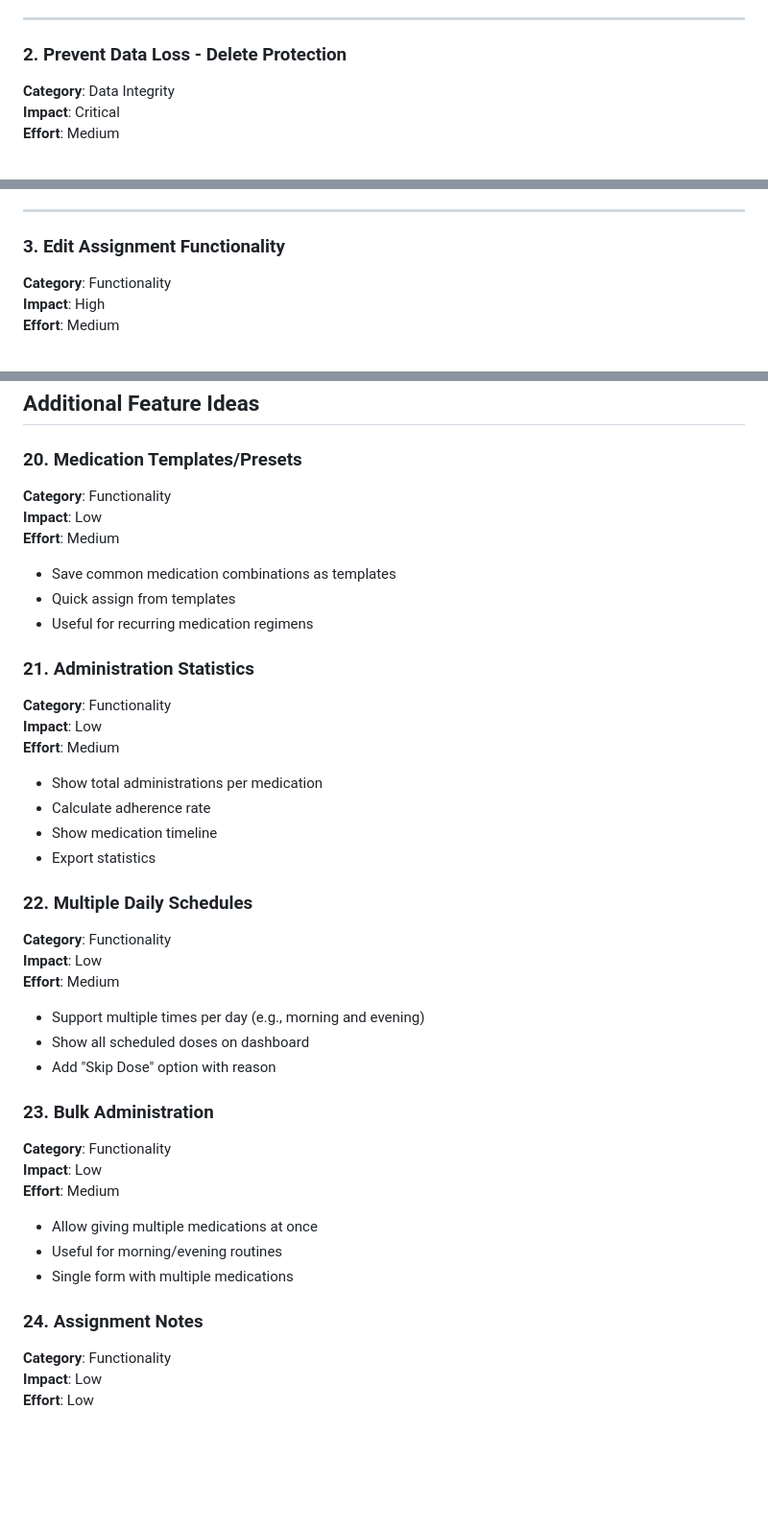
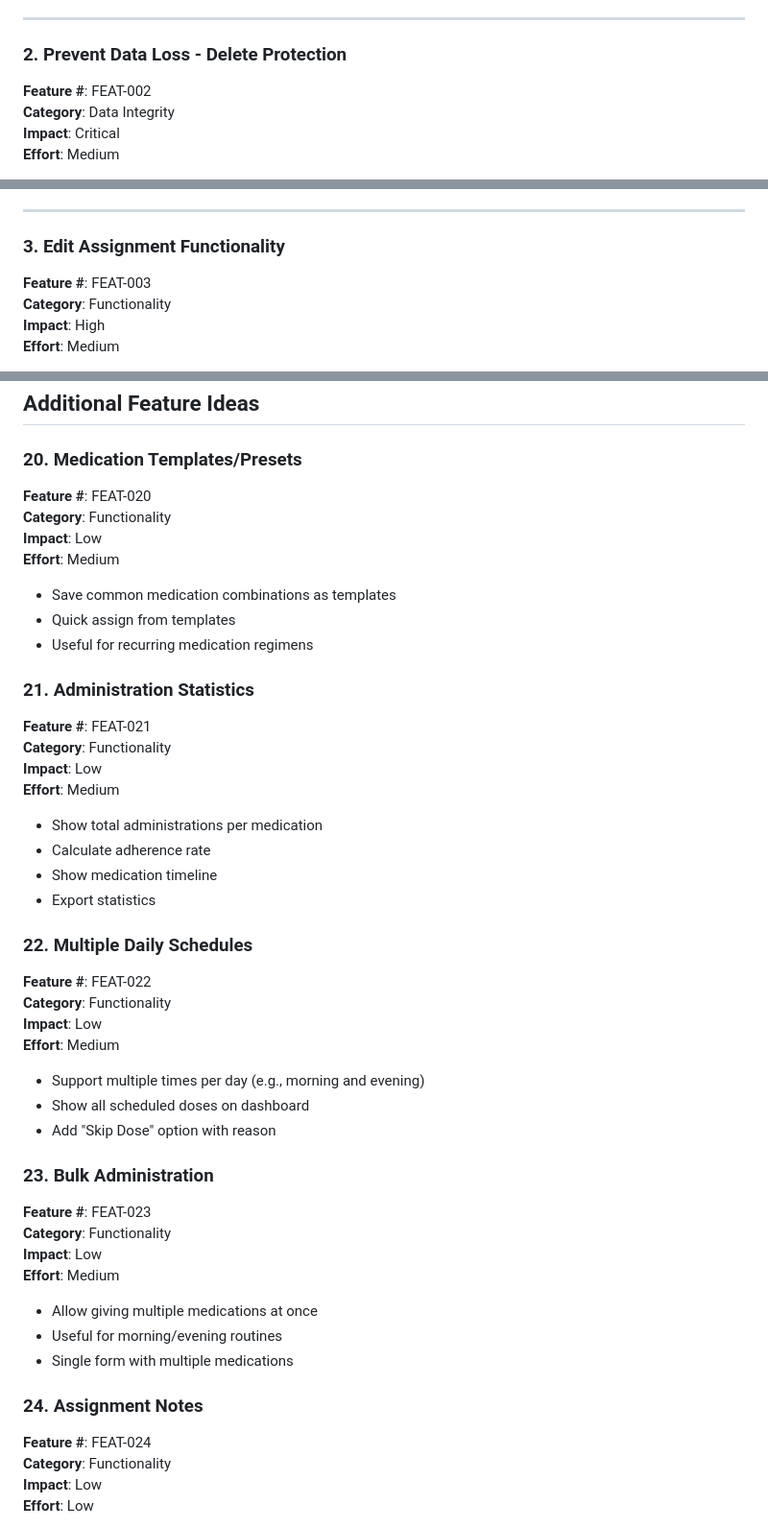
Before and after one commit to the-data-sherpa/home_medication_tracker, a Markdown page: docs/recommendations.md, 3 parts joined by grey strips. Shown: that part at 96% size. Rendered like a GitHub page; blank space fills up the shorter version.

```diff
--- a/docs/recommendations.md
+++ b/docs/recommendations.md
@@ -30,6 +38,7 @@ This document tracks recommended improvements for the Home Medication Tracker ap
 ---
 
 ### 2. Prevent Data Loss - Delete Protection
+**Feature #**: FEAT-002
 **Category**: Data Integrity
 **Impact**: Critical
 **Effort**: Medium
@@ -49,6 +58,7 @@ This document tracks recommended improvements for the Home Medication Tracker ap
 ---
 
 ### 3. Edit Assignment Functionality
+**Feature #**: FEAT-003
 **Category**: Functionality
 **Impact**: High
 **Effort**: Medium
@@ -342,6 +368,7 @@ This document tracks recommended improvements for the Home Medication Tracker ap
 ## Additional Feature Ideas
 
 ### 20. Medication Templates/Presets
+**Feature #**: FEAT-020
 **Category**: Functionality
 **Impact**: Low
 **Effort**: Medium
@@ -351,6 +378,7 @@ This document tracks recommended improvements for the Home Medication Tracker ap
 - Useful for recurring medication regimens
 
 ### 21. Administration Statistics
+**Feature #**: FEAT-021
 **Category**: Functionality
 **Impact**: Low
 **Effort**: Medium
@@ -361,6 +389,7 @@ This document tracks recommended improvements for the Home Medication Tracker ap
 - Export statistics
 
 ### 22. Multiple Daily Schedules
+**Feature #**: FEAT-022
 **Category**: Functionality
 **Impact**: Low
 **Effort**: Medium
@@ -370,6 +399,7 @@ This document tracks recommended improvements for the Home Medication Tracker ap
 - Add "Skip Dose" option with reason
 
 ### 23. Bulk Administration
+**Feature #**: FEAT-023
 **Category**: Functionality
 **Impact**: Low
 **Effort**: Medium
@@ -379,6 +409,7 @@ This document tracks recommended improvements for the Home Medication Tracker ap
 - Single form with multiple medications
 
 ### 24. Assignment Notes
+**Feature #**: FEAT-024
 **Category**: Functionality
 **Impact**: Low
 **Effort**: Low
```
Also changed, not shown: other parts of docs/recommendations.md (+50 -12 lines).
